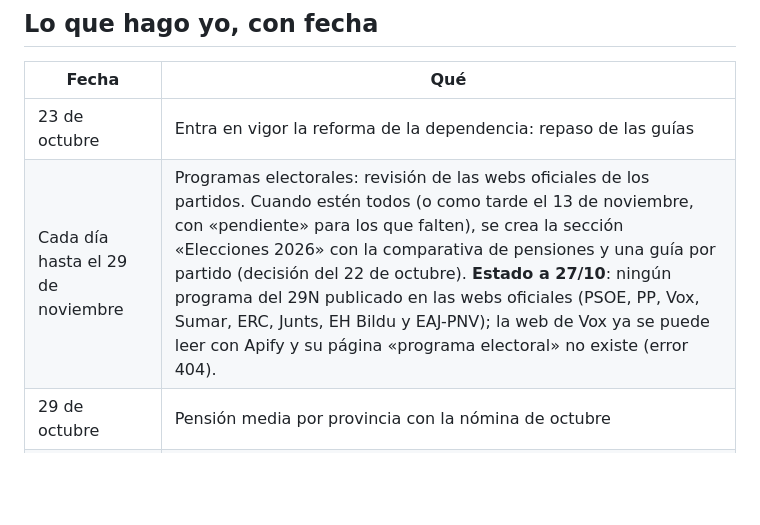
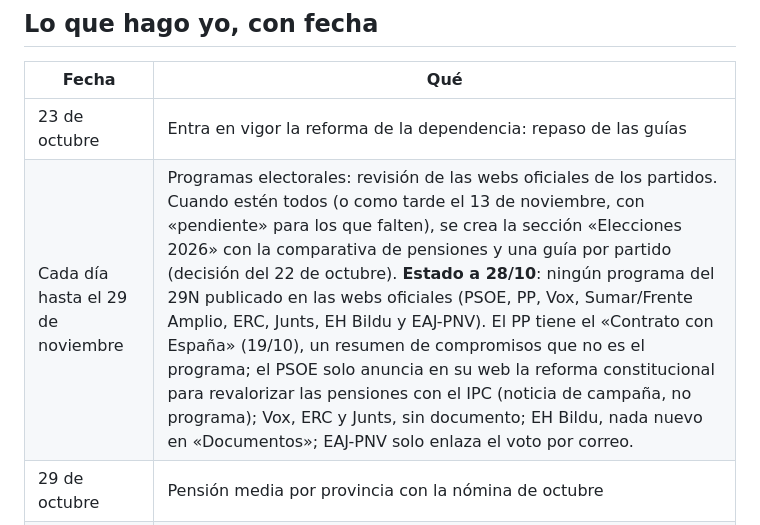
Before and after one commit to plobatoic/Jubilometro, a Markdown page: publicacion/PENDIENTES.md, the part around the change. GitHub-like rendering; blank space fills up the shorter version.

Commit message:
Pendientes: estado de los programas del 29N a 28/10 (ninguno publicado)
Co-Authored-By: Claude Opus 5.5 <noreply@anthropic.com>
Claude-Session: https://claude.ai/code/session_01MKVEEroLSxN4Zbyrnb7Sh7

```diff
--- a/publicacion/PENDIENTES.md
+++ b/publicacion/PENDIENTES.md
@@ -88,7 +88,7 @@ Al terminar: escribir «Paso 1 hecho» y la dirección de correo (nunca la contr
 | Fecha | Qué |
 |---|---|
 | 23 de octubre | Entra en vigor la reforma de la dependencia: repaso de las guías |
-| Cada día hasta el 29 de noviembre | Programas electorales: revisión de las webs oficiales de los partidos. Cuando estén todos (o como tarde el 13 de noviembre, con «pendiente» para los que falten), se crea la sección «Elecciones 2026» con la comparativa de pensiones y una guía por partido (decisión del 22 de octubre). **Estado a 27/10**: ningún programa del 29N publicado en las webs oficiales (PSOE, PP, Vox, Sumar, ERC, Junts, EH Bildu y EAJ-PNV); la web de Vox ya se puede leer con Apify y su página «programa electoral» no existe (error 404). |
+| Cada día hasta el 29 de noviembre | Programas electorales: revisión de las webs oficiales de los partidos. Cuando estén todos (o como tarde el 13 de noviembre, con «pendiente» para los que falten), se crea la sección «Elecciones 2026» con la comparativa de pensiones y una guía por partido (decisión del 22 de octubre). **Estado a 28/10**: ningún programa del 29N publicado en las webs oficiales (PSOE, PP, Vox, Sumar/Frente Amplio, ERC, Junts, EH Bildu y EAJ-PNV). El PP tiene el «Contrato con España» (19/10), un resumen de compromisos que no es el programa; el PSOE solo anuncia en su web la reforma constitucional para revalorizar las pensiones con el IPC (noticia de campaña, no programa); Vox, ERC y Junts, sin documento; EH Bildu, nada nuevo en «Documentos»; EAJ-PNV solo enlaza el voto por correo. |
 | 29 de octubre | Pensión media por provincia con la nómina de octubre |
 | 30 de octubre | IPC adelantado de octubre (y las diapositivas del carrusel de ese día) |
 | 1 de noviembre | Plazos de los balnearios del Imserso y, en Cataluña, la ayuda mientras esperas la dependencia |
```
